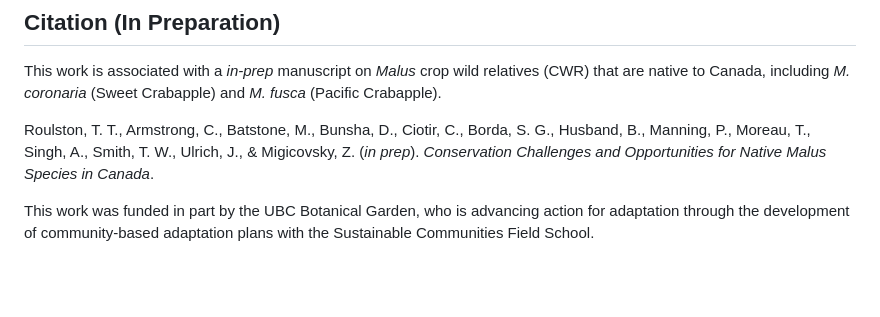
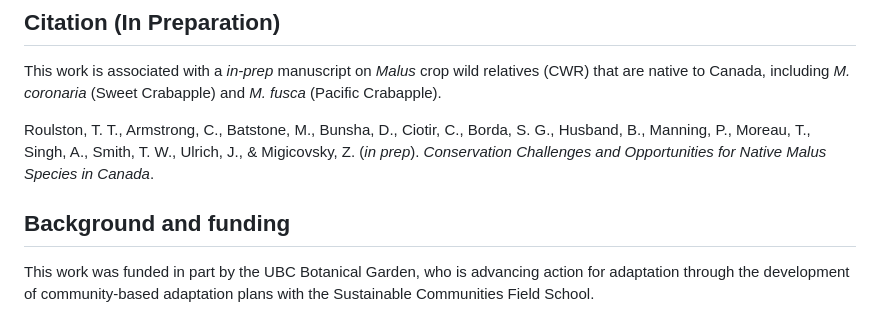
Before and after one commit to TerrellRoulston/malus, a Markdown page: README.md, the part around one of its changes. Drawn GitHub-style; blank space fills up the shorter version.

```diff
--- a/README.md
+++ b/README.md
@@ -16,6 +16,7 @@ This work is associated with a *in-prep* manuscript on *Malus* crop wild relativ
 
 Roulston, T. T., Armstrong, C., Batstone, M., Bunsha, D., Ciotir, C., Borda, S. G., Husband, B., Manning, P., Moreau, T., Singh, A., Smith, T. W., Ulrich, J., & Migicovsky, Z. (*in prep*). *Conservation Challenges and Opportunities for Native Malus Species in Canada*.
 
+## Background and funding
 This work was funded in part by the UBC Botanical Garden, who is advancing action for adaptation through the development of community-based adaptation plans with the Sustainable Communities Field School.
 
 Ensuring the long-term preservation and sustainable utilization of apple genetic diversity across Canada is of paramount importance. This collaborative initiative aims to inventory and understand existing apple genetic diversity within the country. Additionally, it seeks to investigate how the suitability of habitats for apples may be affected by changing climatic conditions and emerging challenges. In response to these potential impacts, the project aims to identify urgent and longer-term adaptation strategies necessary for the continued resilience of apple populations in Canada.
```
Also changed, not shown: other parts of README.md (+1 -1 lines).
